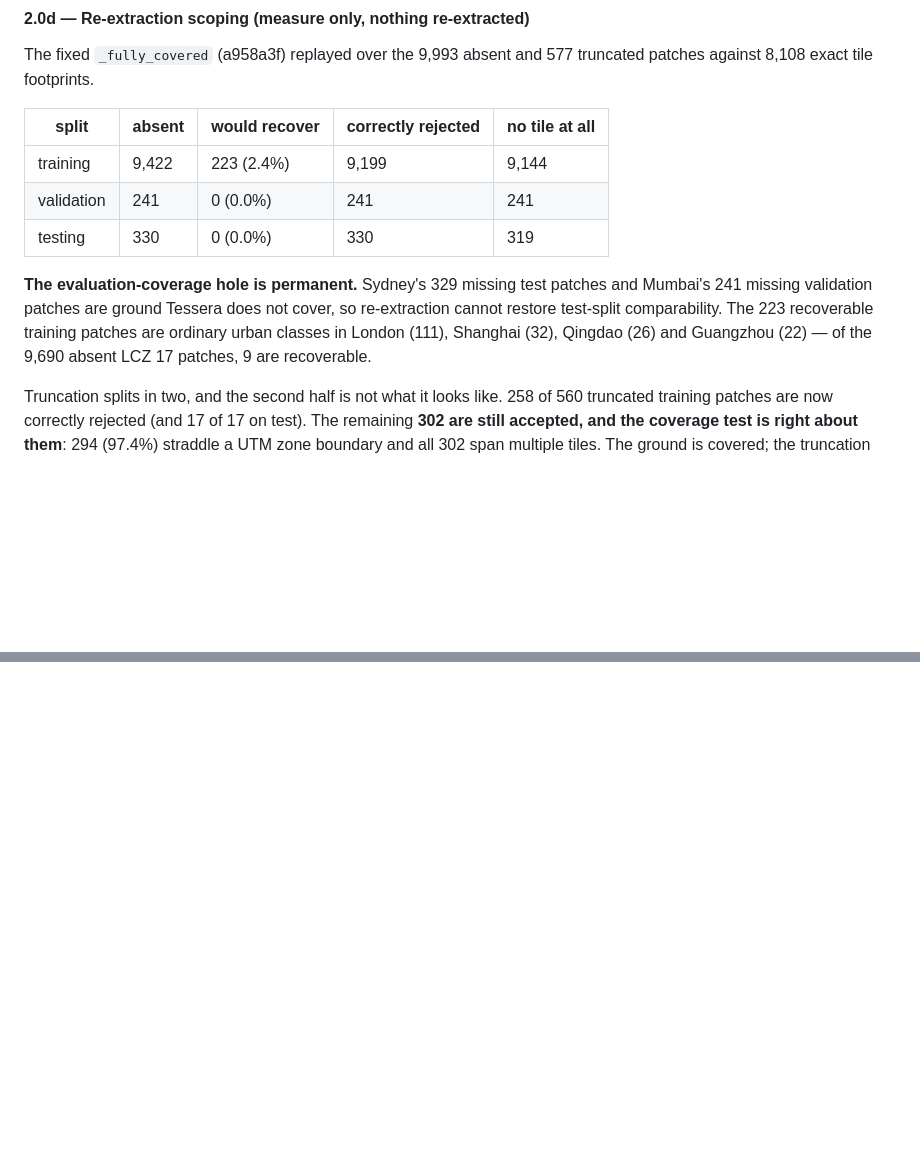
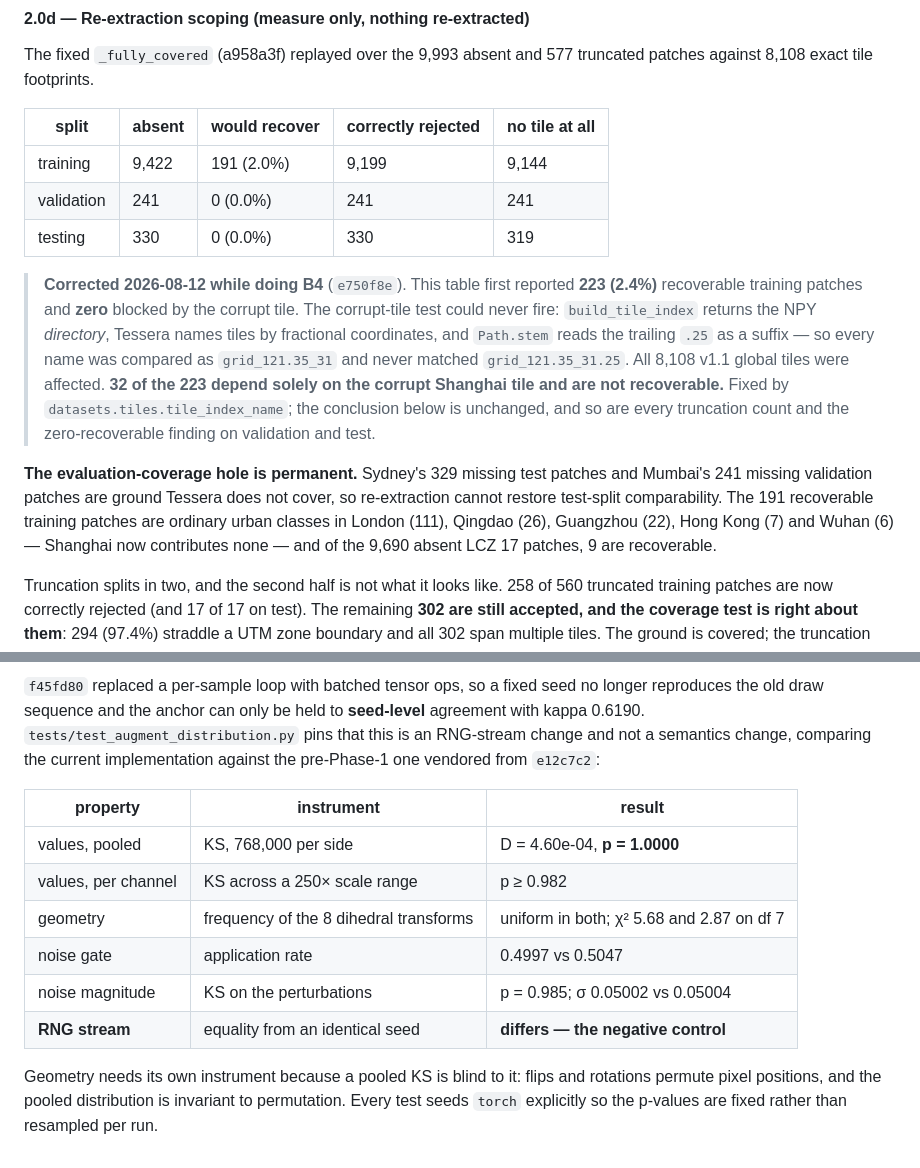
Before and after one commit to ancazugo/eo-fm, a Markdown page: RESULTS.md, 2 parts joined by grey strips. GitHub-like rendering; blank space fills up the shorter version.

```diff
--- a/RESULTS.md
+++ b/RESULTS.md
@@ -1141,16 +1141,27 @@ truncated patches against 8,108 exact tile footprints.
 
 | split | absent | would recover | correctly rejected | no tile at all |
 |---|---|---|---|---|
-| training | 9,422 | 223 (2.4%) | 9,199 | 9,144 |
+| training | 9,422 | 191 (2.0%) | 9,199 | 9,144 |
 | validation | 241 | 0 (0.0%) | 241 | 241 |
 | testing | 330 | 0 (0.0%) | 330 | 319 |
 
+> **Corrected 2026-08-12 while doing B4** (`e750f8e`). This table first reported
+> **223 (2.4%)** recoverable training patches and **zero** blocked by the corrupt
+> tile. The corrupt-tile test could never fire: `build_tile_index` returns the NPY
+> *directory*, Tessera names tiles by fractional coordinates, and `Path.stem`
+> reads the trailing `.25` as a suffix — so every name was compared as
+> `grid_121.35_31` and never matched `grid_121.35_31.25`. All 8,108 v1.1 global
+> tiles were affected. **32 of the 223 depend solely on the corrupt Shanghai tile
+> and are not recoverable.** Fixed by `datasets.tiles.tile_index_name`; the
+> conclusion below is unchanged, and so are every truncation count and the
+> zero-recoverable finding on validation and test.
+
 **The evaluation-coverage hole is permanent.** Sydney's 329 missing test patches
 and Mumbai's 241 missing validation patches are ground Tessera does not cover, so
-re-extraction cannot restore test-split comparability. The 223 recoverable
-training patches are ordinary urban classes in London (111), Shanghai (32),
-Qingdao (26) and Guangzhou (22) — of the 9,690 absent LCZ 17 patches, 9 are
-recoverable.
+re-extraction cannot restore test-split comparability. The 191 recoverable
+training patches are ordinary urban classes in London (111), Qingdao (26),
+Guangzhou (22), Hong Kong (7) and Wuhan (6) — Shanghai now contributes none — and
+of the 9,690 absent LCZ 17 patches, 9 are recoverable.
 
 Truncation splits in two, and the second half is not what it looks like. 258 of
 560 truncated training patches are now correctly rejected (and 17 of 17 on test).
@@ -1213,0 +1294,19 @@ Reached. Tasks 2.1–2.5 not started.
+`f45fd80` replaced a per-sample loop with batched tensor ops, so a fixed seed no
+longer reproduces the old draw sequence and the anchor can only be held to
+**seed-level** agreement with kappa 0.6190. `tests/test_augment_distribution.py`
+pins that this is an RNG-stream change and not a semantics change, comparing the
+current implementation against the pre-Phase-1 one vendored from `e12c7c2`:
+
+| property | instrument | result |
+|---|---|---|
+| values, pooled | KS, 768,000 per side | D = 4.60e-04, **p = 1.0000** |
+| values, per channel | KS across a 250× scale range | p ≥ 0.982 |
+| geometry | frequency of the 8 dihedral transforms | uniform in both; χ² 5.68 and 2.87 on df 7 |
+| noise gate | application rate | 0.4997 vs 0.5047 |
+| noise magnitude | KS on the perturbations | p = 0.985; σ 0.05002 vs 0.05004 |
+| **RNG stream** | equality from an identical seed | **differs — the negative control** |
+
+Geometry needs its own instrument because a pooled KS is blind to it: flips and
+rotations permute pixel positions, and the pooled distribution is invariant to
+permutation. Every test seeds `torch` explicitly so the p-values are fixed rather
+than resampled per run.
```
Also changed, not shown: other parts of RESULTS.md (+76 -7 lines).
